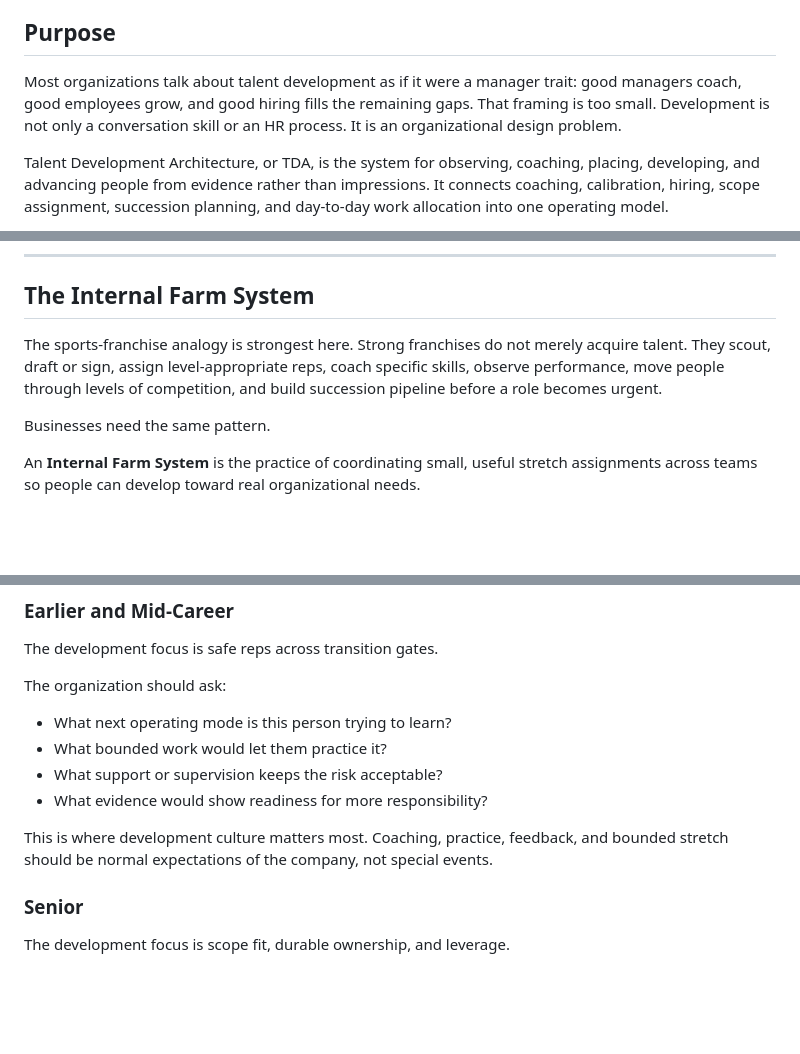
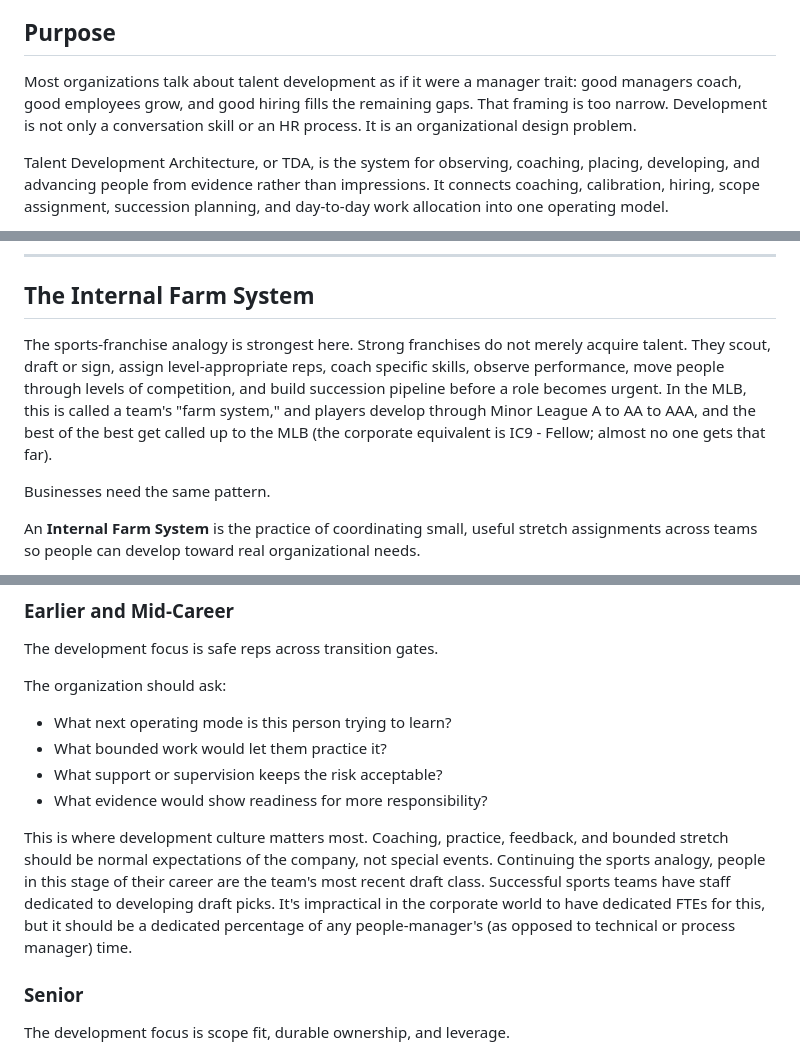
Before and after one commit to dishpitprodigy/organizational-philosophies, a Markdown page: Talent-Development-Architecture.md, 3 parts joined by grey strips. GitHub-like rendering; blank space fills up the shorter version.

```diff
--- a/Talent-Development-Architecture.md
+++ b/Talent-Development-Architecture.md
@@ -4,7 +4,7 @@
 
 ## Purpose
 
-Most organizations talk about talent development as if it were a manager trait: good managers coach, good employees grow, and good hiring fills the remaining gaps. That framing is too small. Development is not only a conversation skill or an HR process. It is an organizational design problem.
+Most organizations talk about talent development as if it were a manager trait: good managers coach, good employees grow, and good hiring fills the remaining gaps. That framing is too narrow. Development is not only a conversation skill or an HR process. It is an organizational design problem.
 
 Talent Development Architecture, or TDA, is the system for observing, coaching, placing, developing, and advancing people from evidence rather than impressions. It connects coaching, calibration, hiring, scope assignment, succession planning, and day-to-day work allocation into one operating model.
 
@@ -199,7 +208,7 @@ This matters because self-directed stretch work is often how people become capab
 
 ## The Internal Farm System
 
-The sports-franchise analogy is strongest here. Strong franchises do not merely acquire talent. They scout, draft or sign, assign level-appropriate reps, coach specific skills, observe performance, move people through levels of competition, and build succession pipeline before a role becomes urgent.
+The sports-franchise analogy is strongest here. Strong franchises do not merely acquire talent. They scout, draft or sign, assign level-appropriate reps, coach specific skills, observe performance, move people through levels of competition, and build succession pipeline before a role becomes urgent. In the MLB, this is called a team's "farm system," and players develop through Minor League A to AA to AAA, and the best of the best get called up to the MLB (the corporate equivalent is IC9 - Fellow; almost no one gets that far).
 
 Businesses need the same pattern.
 
@@ -232,7 +241,7 @@ The organization should ask:
 - What support or supervision keeps the risk acceptable?
 - What evidence would show readiness for more responsibility?
 
-This is where development culture matters most. Coaching, practice, feedback, and bounded stretch should be normal expectations of the company, not special events.
+This is where development culture matters most. Coaching, practice, feedback, and bounded stretch should be normal expectations of the company, not special events. Continuing the sports analogy, people in this stage of their career are the team's most recent draft class. Successful sports teams have staff dedicated to developing draft picks. It's impractical in the corporate world to have dedicated FTEs for this, but it should be a dedicated percentage of any people-manager's (as opposed to technical or process manager) time.
 
 ### Senior
 
```
Also changed, not shown: other parts of Talent-Development-Architecture.md (+21 -12 lines).
